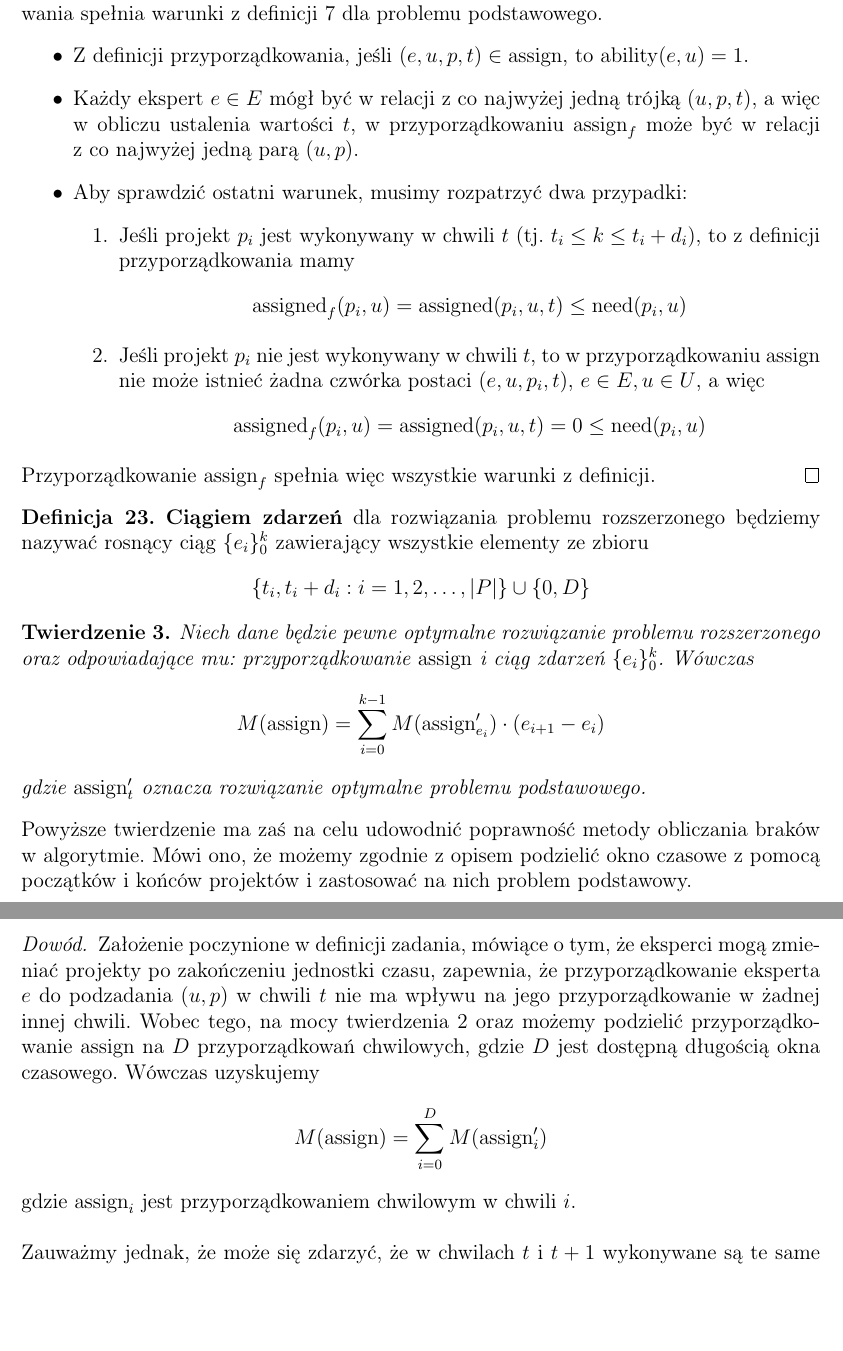
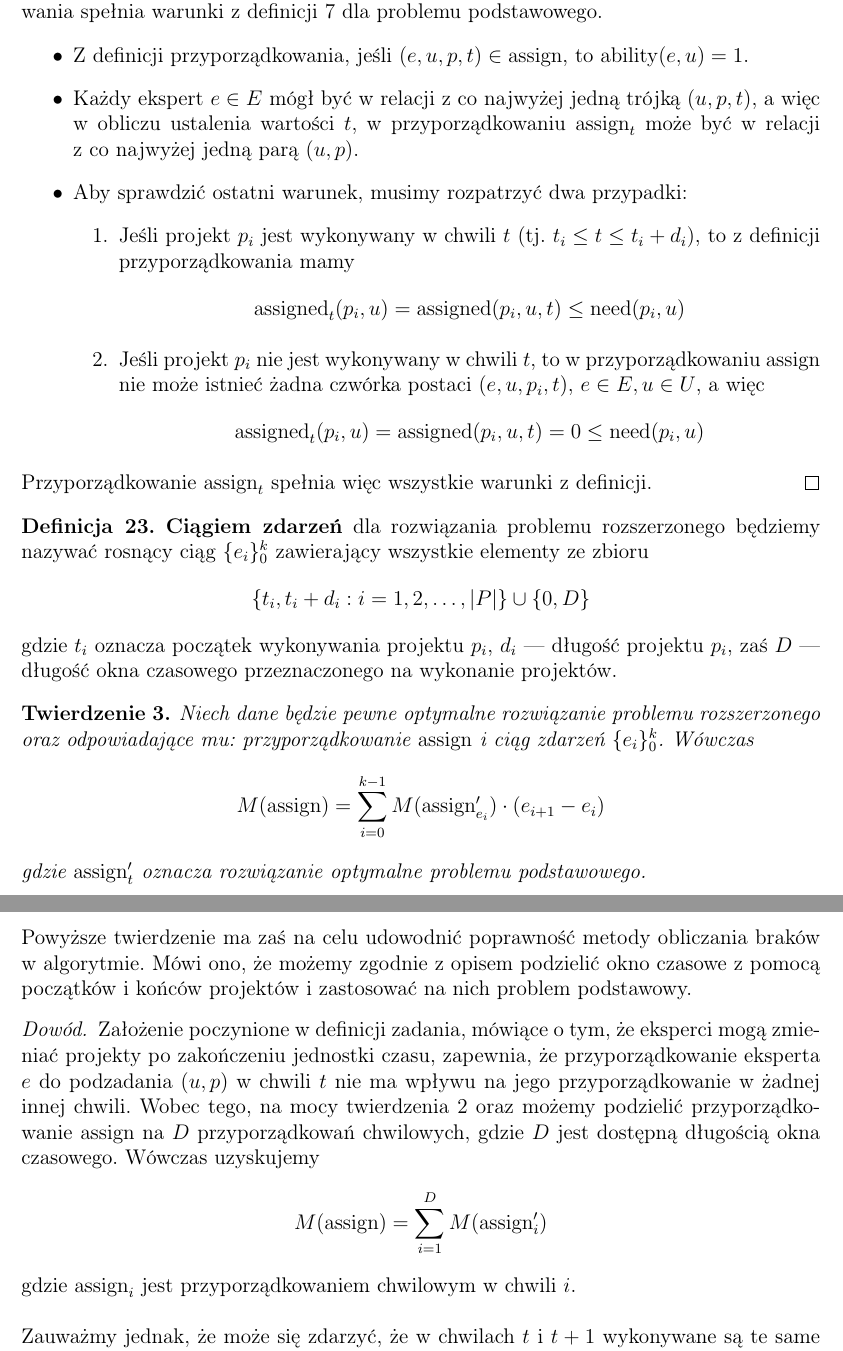
Before and after one commit to felskit/taio, a LaTeX document (lab3/doc/taio-lab3.tex): two parts of pages 29 and 30 of 33, joined at a grey line, cut so that both start at the same text, the shorter picture padded with empty space. Compiled offline with pdfLaTeX.

Commit message:
doc: Fixing correctness proofs
Fixing some wrong indices and sums in correctness
proofs.

```diff
--- a/lab3/doc/taio-lab3.tex
+++ b/lab3/doc/taio-lab3.tex
@@ -1343,21 +1343,22 @@ Powyższe twierdzenie ma na~celu uzasadnienie możliwości użycia algorytmu pod
 Aby udowodnić to twierdzenie, sprawdźmy, czy zaproponowane przyporządkowania spełnia warunki z~definicji \ref{defn:assign} dla problemu podstawowego.
 \begin{itemize}
 	\item Z definicji przyporządkowania, jeśli $(e, u, p, t) \in \assign$, to $\ability(e, u) = 1$.
-	\item Każdy ekspert $e \in E$ mógł być w~relacji z~co~najwyżej jedną trójką $(u, p, t)$, a~więc w~obliczu ustalenia wartości $t$, w~przyporządkowaniu $\assign_f$ może być w~relacji z~co~najwyżej jedną parą $(u, p)$.
+	\item Każdy ekspert $e \in E$ mógł być w~relacji z~co~najwyżej jedną trójką $(u, p, t)$, a~więc w~obliczu ustalenia wartości $t$, w~przyporządkowaniu $\assign_t$ może być w~relacji z~co~najwyżej jedną parą $(u, p)$.
 	\item Aby sprawdzić ostatni warunek, musimy rozpatrzyć dwa przypadki:
 	\begin{enumerate}
-		\item Jeśli projekt $p_i$ jest wykonywany w~chwili $t$ (tj. $t_i \leq k \leq t_i + d_i$), to z~definicji przyporządkowania mamy
-		$$ \assigned_f(p_i, u) = \assigned(p_i, u, t) \leq \need(p_i, u) $$
+		\item Jeśli projekt $p_i$ jest wykonywany w~chwili $t$ (tj. $t_i \leq t \leq t_i + d_i$), to z~definicji przyporządkowania mamy
+		$$ \assigned_t(p_i, u) = \assigned(p_i, u, t) \leq \need(p_i, u) $$
 		\item Jeśli projekt $p_i$ nie jest wykonywany w~chwili $t$, to w~przyporządkowaniu $\assign$ nie może istnieć żadna czwórka postaci $(e, u, p_i, t)$, $e \in E, u \in U$, a więc
-		$$ \assigned_f(p_i, u) = \assigned(p_i, u, t) = 0 \leq \need(p_i, u) $$
+		$$ \assigned_t(p_i, u) = \assigned(p_i, u, t) = 0 \leq \need(p_i, u) $$
 	\end{enumerate}
 \end{itemize}
-Przyporządkowanie $\assign_f$ spełnia więc wszystkie warunki z~definicji.
+Przyporządkowanie $\assign_t$ spełnia więc wszystkie warunki z~definicji.
 \end{proof}
 
 \begin{defn}
 \textbf{Ciągiem zdarzeń} dla rozwiązania problemu rozszerzonego będziemy nazywać rosnący ciąg $\{e_i\}_0^k$ zawierający wszystkie elementy ze zbioru
 $$ \{ t_i, t_i + d_i : i = 1, 2, \dots, |P| \} \cup \{ 0, D \} $$
+gdzie $t_i$ oznacza początek wykonywania projektu $p_i$, $d_i$ --- długość projektu $p_i$, zaś $D$ --- długość okna czasowego przeznaczonego na~wykonanie projektów.
 \end{defn}
 
 \begin{thm}
@@ -1375,7 +1376,7 @@ Mówi ono, że~możemy zgodnie z~opisem podzielić okno czasowe z~pomocą począ
 Założenie poczynione w~definicji zadania, mówiące o~tym, że~eksperci mogą zmieniać projekty po~zakończeniu jednostki czasu, zapewnia, że przyporządkowanie eksperta $e$ do podzadania $(u, p)$ w chwili $t$ nie ma wpływu na jego przyporządkowanie w~żadnej innej chwili.
 Wobec tego, na mocy twierdzenia \ref{thm:assignmoment} oraz możemy podzielić przyporządkowanie $\assign$ na $D$ przyporządkowań chwilowych, gdzie $D$ jest dostępną długością okna czasowego.
 Wówczas uzyskujemy
-$$ M(\assign) = \sum_{i=0}^{D} M(\assign'_i) $$
+$$ M(\assign) = \sum_{i=1}^{D} M(\assign'_i) $$
 gdzie $\assign_i$ jest przyporządkowaniem chwilowym w~chwili $i$.\\
 
 \noindent
```
Also changed, not shown: lab3/doc/taio-lab3.pdf.
